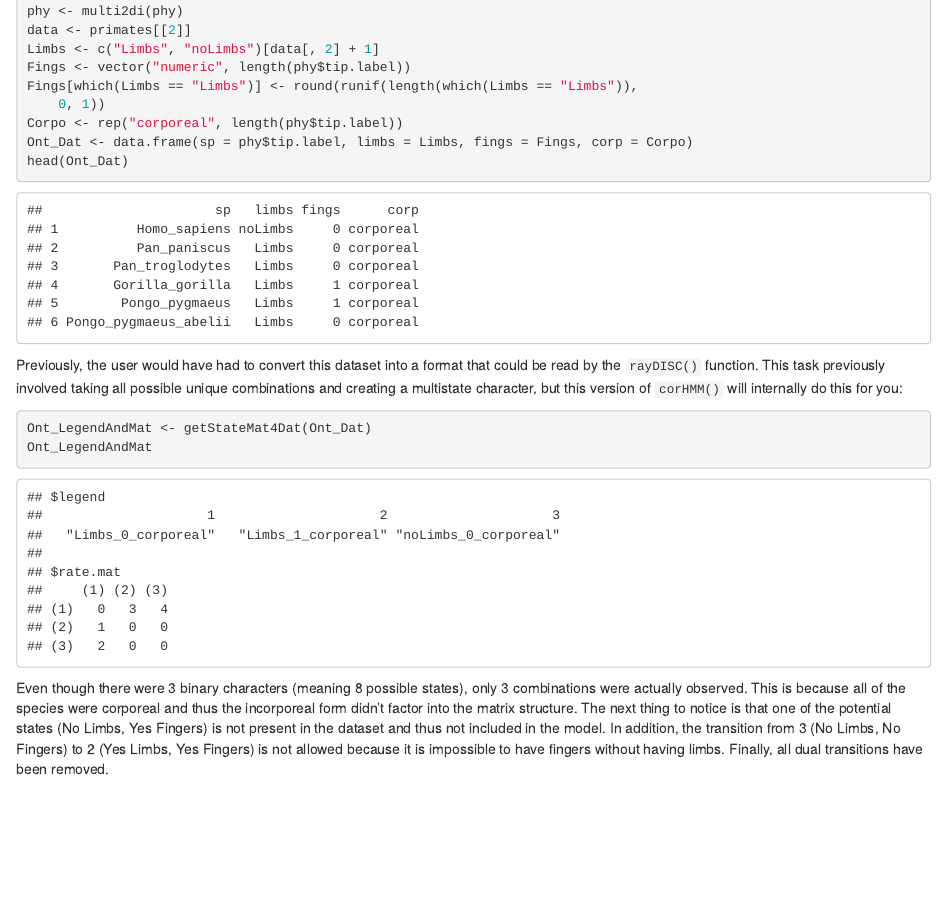
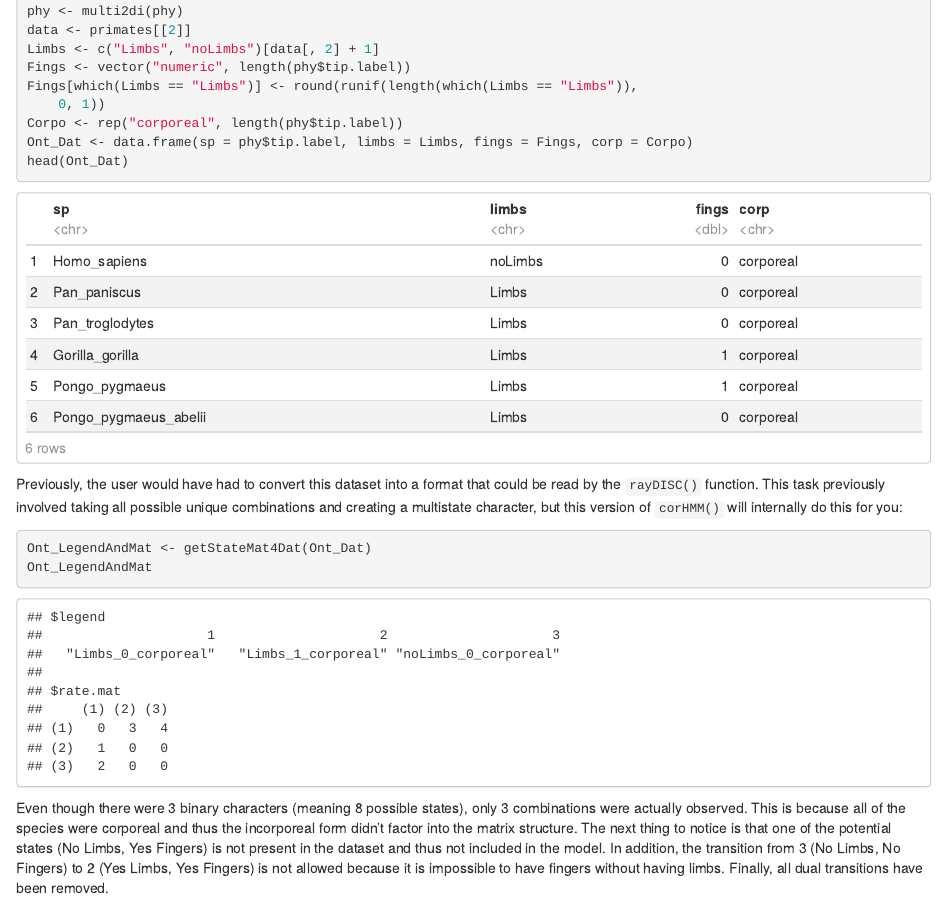
Before and after one commit to thej022214/corHMM, an R Markdown document (vignettes/corHMMv2.1-vignette.Rmd): the page in a window 1100 px wide, from 13270 px down. Rendered offline with R 4.5, knitr and Pandoc, with nearby package versions; both versions are drawn in the output format of the newer one; some code elsewhere in the file could not run offline.

```diff
--- a/vignettes/corHMMv2.1-vignette.Rmd
+++ b/vignettes/corHMMv2.1-vignette.Rmd
@@ -1,13 +1,13 @@
 ---
-title: "corHMM 2.1: Generalized hidden Markov models"
+title: 'corHMM 2.1: Generalized hidden Markov models'
 author: "James D. Boyko and Jeremy M. Beaulieu"
 output:
+  html_document:
+    df_print: paged
   pdf_document:
     fig_caption: yes
-vignette: >
-   %\VignetteEngine{knitr::rmarkdown}
-   %\VignetteIndexEntry{Generalized corHMM}
-   \usepackage[utf8]{inputenc}
+vignette: |
+  %\VignetteEngine{knitr::rmarkdown} %\VignetteIndexEntry{Generalized corHMM} \usepackage[utf8]{inputenc}
 ---
 
 
```
Also changed, not shown: R/corHMM.R (+2 -1 lines).
